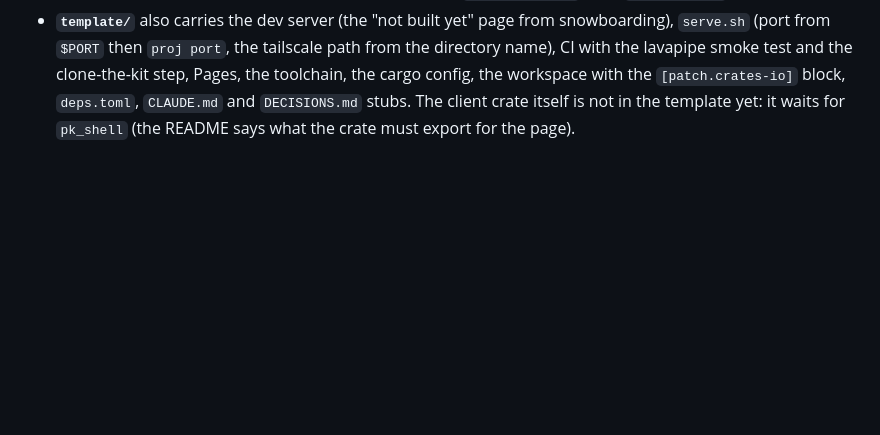
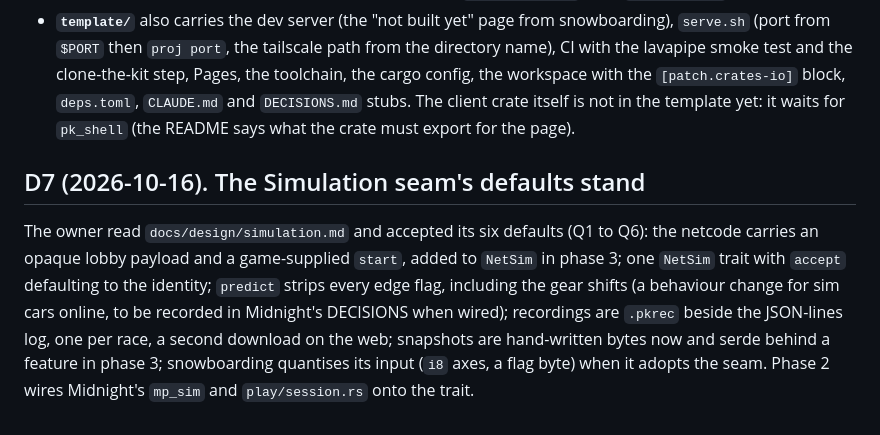
Before and after one commit to sequoia-hope/playground-kit, a Markdown page: docs/DECISIONS.md, the part around the change. Rendered like a GitHub page; blank space fills up the shorter version.

Commit message:
Record D7: the owner accepts the Simulation seam's defaults
Co-Authored-By: Claude Fable 5.1 <noreply@anthropic.com>

```diff
--- a/docs/DECISIONS.md
+++ b/docs/DECISIONS.md
@@ -211,3 +211,16 @@ read in.
   `CLAUDE.md` and `DECISIONS.md` stubs. The client crate itself is not in
   the template yet: it waits for `pk_shell` (the README says what the
   crate must export for the page).
+
+## D7 (2026-10-16). The Simulation seam's defaults stand
+
+The owner read `docs/design/simulation.md` and accepted its six defaults
+(Q1 to Q6): the netcode carries an opaque lobby payload and a game-supplied
+`start`, added to `NetSim` in phase 3; one `NetSim` trait with `accept`
+defaulting to the identity; `predict` strips every edge flag, including
+the gear shifts (a behaviour change for sim cars online, to be recorded in
+Midnight's DECISIONS when wired); recordings are `.pkrec` beside the
+JSON-lines log, one per race, a second download on the web; snapshots are
+hand-written bytes now and serde behind a feature in phase 3; snowboarding
+quantises its input (`i8` axes, a flag byte) when it adopts the seam.
+Phase 2 wires Midnight's `mp_sim` and `play/session.rs` onto the trait.
```
